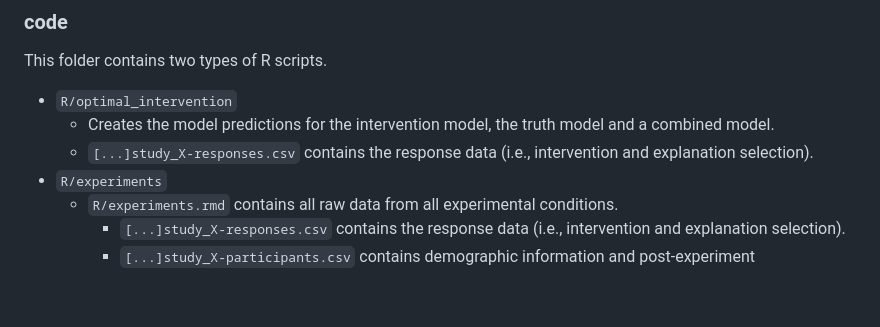
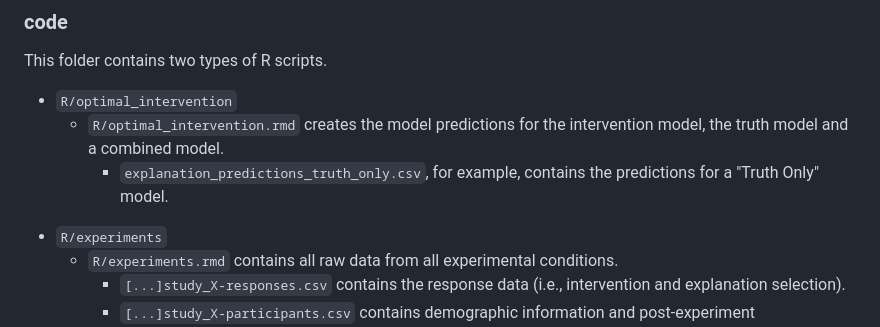
Before and after one commit to cicl-stanford/explanation_intervention, a Markdown page: README.md, the part around the change. Rendered like a GitHub page; blank space fills up the shorter version.

```diff
--- a/README.md
+++ b/README.md
@@ -73,8 +73,10 @@ This folder contains two types of R scripts.
 <ul>
   <li><code>R/optimal_intervention</code>
     <ul>
-      <li>Creates the model predictions for the intervention model, the truth model and a combined model.</li>
-      <li><code>[...]study_X-responses.csv</code> contains the response data (i.e., intervention and explanation selection).</li>
+      <li> <code>R/optimal_intervention.rmd</code> creates the model predictions for the intervention model, the truth model and a combined model.</li>
+          <ul>
+      <li><code>explanation_predictions_truth_only.csv</code>, for example, contains the predictions for a "Truth Only" model.</li>
+           </ul>
     </ul>
   </li>
   <li><code>R/experiments</code>
```
